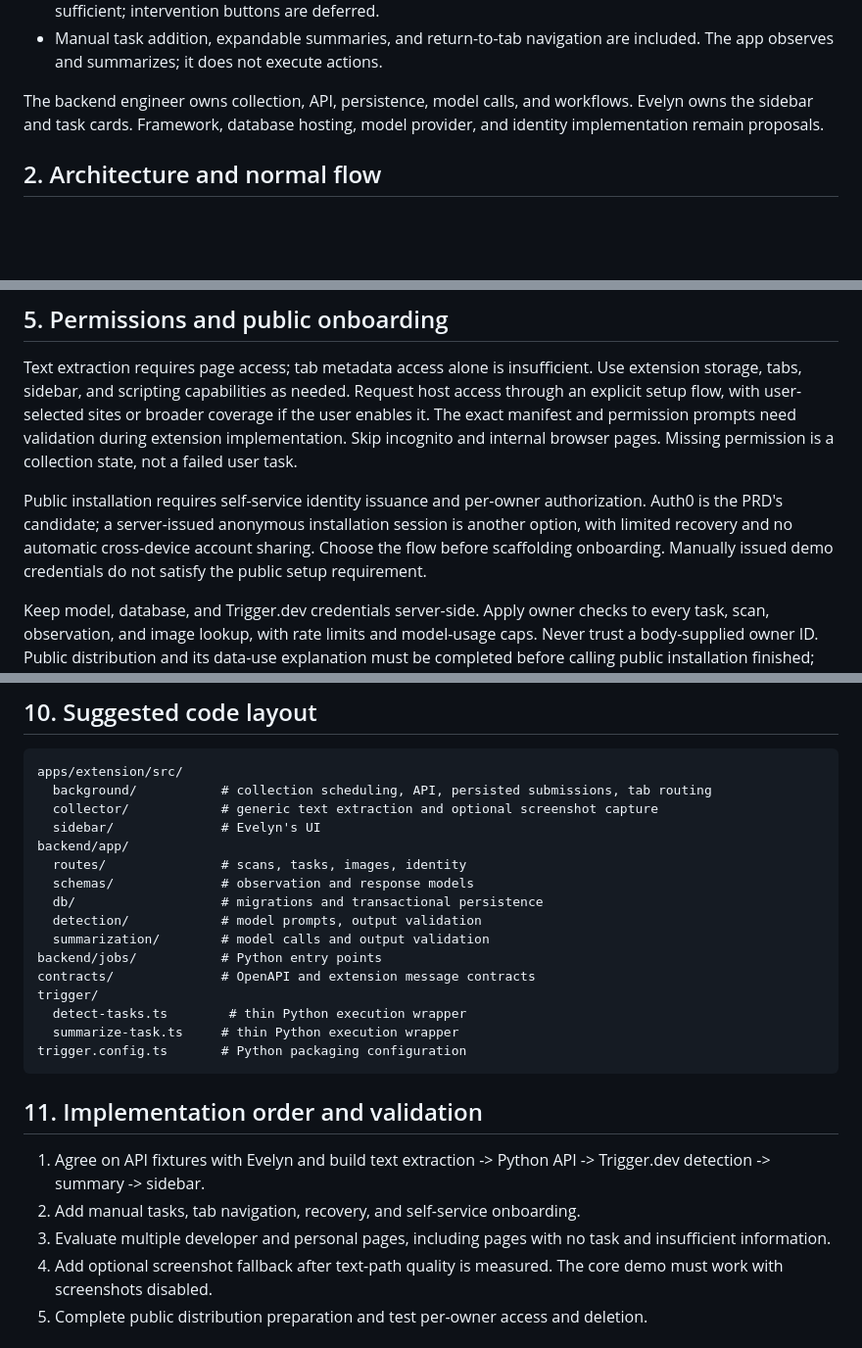
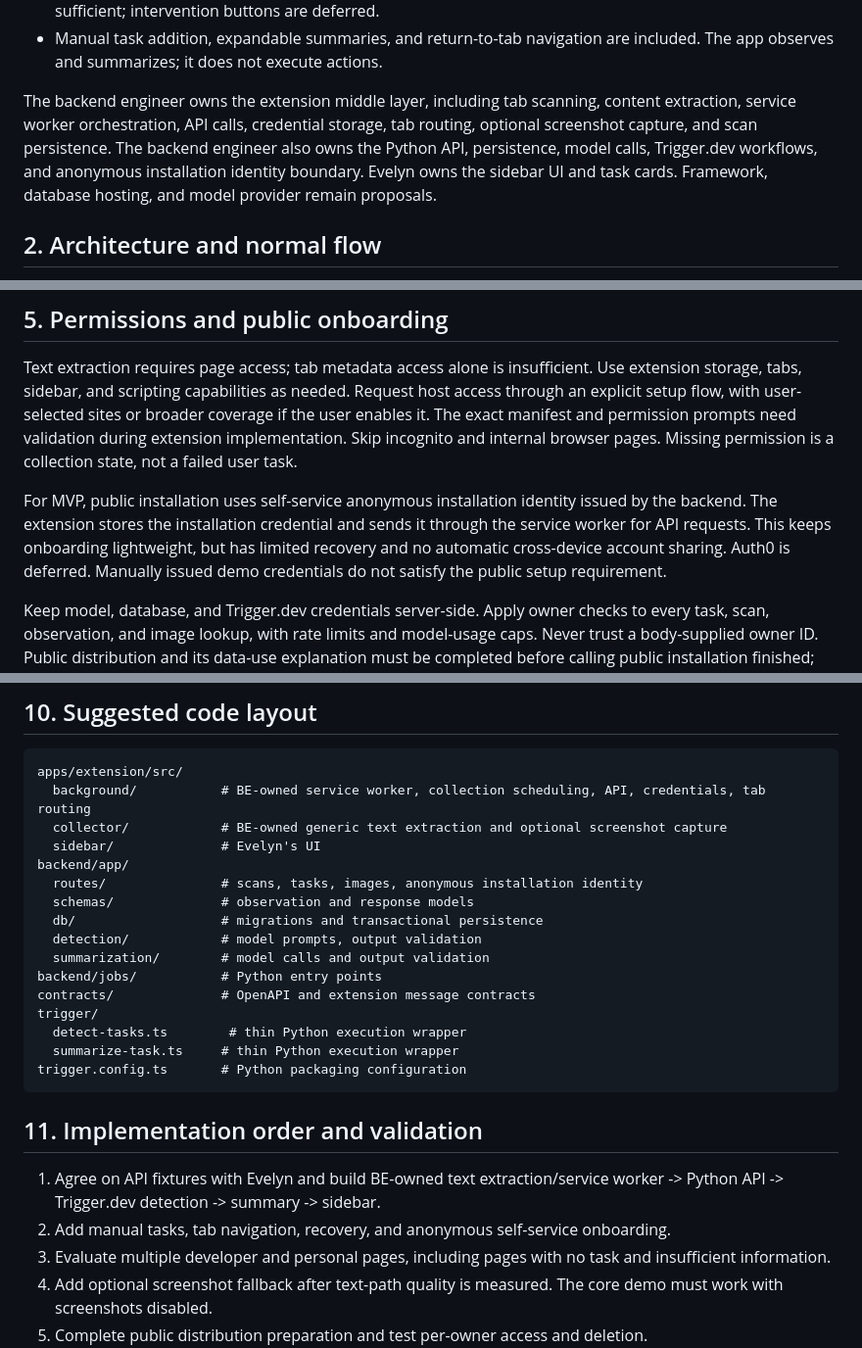
Before and after one commit to joefobi/open_tabs, a Markdown page: BACKEND_DESIGN.md, 3 parts joined by grey strips. Shown at 98% size. GitHub-like rendering; blank space fills up the shorter version.

Commit message:
Update backend ownership and MVP identity

````diff
--- a/BACKEND_DESIGN.md
+++ b/BACKEND_DESIGN.md
@@ -14,7 +14,7 @@ Confirmed decisions:
 - Tasks have In Progress, Needs Attention, Action Complete, or Error status. Needs Attention alone is sufficient; intervention buttons are deferred.
 - Manual task addition, expandable summaries, and return-to-tab navigation are included. The app observes and summarizes; it does not execute actions.
 
-The backend engineer owns collection, API, persistence, model calls, and workflows. Evelyn owns the sidebar and task cards. Framework, database hosting, model provider, and identity implementation remain proposals.
+The backend engineer owns the extension middle layer, including tab scanning, content extraction, service worker orchestration, API calls, credential storage, tab routing, optional screenshot capture, and scan persistence. The backend engineer also owns the Python API, persistence, model calls, Trigger.dev workflows, and anonymous installation identity boundary. Evelyn owns the sidebar UI and task cards. Framework, database hosting, and model provider remain proposals.
 
 ## 2. Architecture and normal flow
 
@@ -77,7 +77,7 @@ Store fallback images privately, validate ownership and image type/size, and pas
 
 Text extraction requires page access; tab metadata access alone is insufficient. Use extension storage, tabs, sidebar, and scripting capabilities as needed. Request host access through an explicit setup flow, with user-selected sites or broader coverage if the user enables it. The exact manifest and permission prompts need validation during extension implementation. Skip incognito and internal browser pages. Missing permission is a collection state, not a failed user task.
 
-Public installation requires self-service identity issuance and per-owner authorization. Auth0 is the PRD's candidate; a server-issued anonymous installation session is another option, with limited recovery and no automatic cross-device account sharing. Choose the flow before scaffolding onboarding. Manually issued demo credentials do not satisfy the public setup requirement.
+For MVP, public installation uses self-service anonymous installation identity issued by the backend. The extension stores the installation credential and sends it through the service worker for API requests. This keeps onboarding lightweight, but has limited recovery and no automatic cross-device account sharing. Auth0 is deferred. Manually issued demo credentials do not satisfy the public setup requirement.
 
 Keep model, database, and Trigger.dev credentials server-side. Apply owner checks to every task, scan, observation, and image lookup, with rate limits and model-usage caps. Never trust a body-supplied owner ID. Public distribution and its data-use explanation must be completed before calling public installation finished; publishing is a separate action from writing this design.
 
@@ -166,11 +167,11 @@ Deletion invalidates source revisions before cleanup so in-flight jobs cannot re
 
 ```text
 apps/extension/src/
-  background/           # collection scheduling, API, persisted submissions, tab routing
-  collector/            # generic text extraction and optional screenshot capture
+  background/           # BE-owned service worker, collection scheduling, API, credentials, tab routing
+  collector/            # BE-owned generic text extraction and optional screenshot capture
   sidebar/              # Evelyn's UI
 backend/app/
-  routes/               # scans, tasks, images, identity
+  routes/               # scans, tasks, images, anonymous installation identity
   schemas/              # observation and response models
   db/                   # migrations and transactional persistence
   detection/            # model prompts, output validation
@@ -185,8 +186,8 @@ trigger.config.ts       # Python packaging configuration
 
 ## 11. Implementation order and validation
 
-1. Agree on API fixtures with Evelyn and build text extraction -> Python API -> Trigger.dev detection -> summary -> sidebar.
-2. Add manual tasks, tab navigation, recovery, and self-service onboarding.
+1. Agree on API fixtures with Evelyn and build BE-owned text extraction/service worker -> Python API -> Trigger.dev detection -> summary -> sidebar.
+2. Add manual tasks, tab navigation, recovery, and anonymous self-service onboarding.
 3. Evaluate multiple developer and personal pages, including pages with no task and insufficient information.
 4. Add optional screenshot fallback after text-path quality is measured. The core demo must work with screenshots disabled.
 5. Complete public distribution preparation and test per-owner access and deletion.
````
Also changed, not shown: other parts of BACKEND_DESIGN.md (+3 -3 lines).
